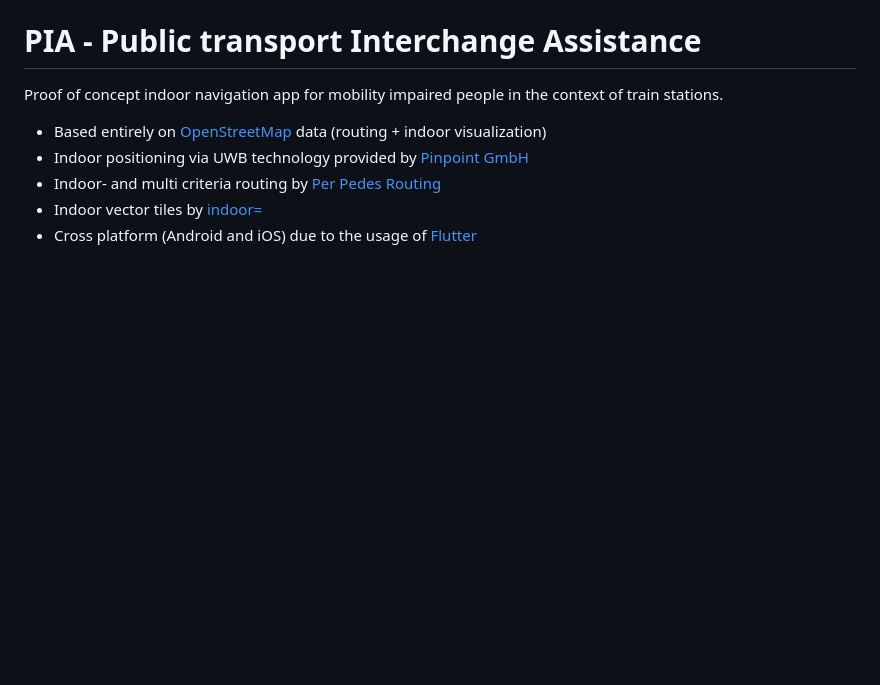
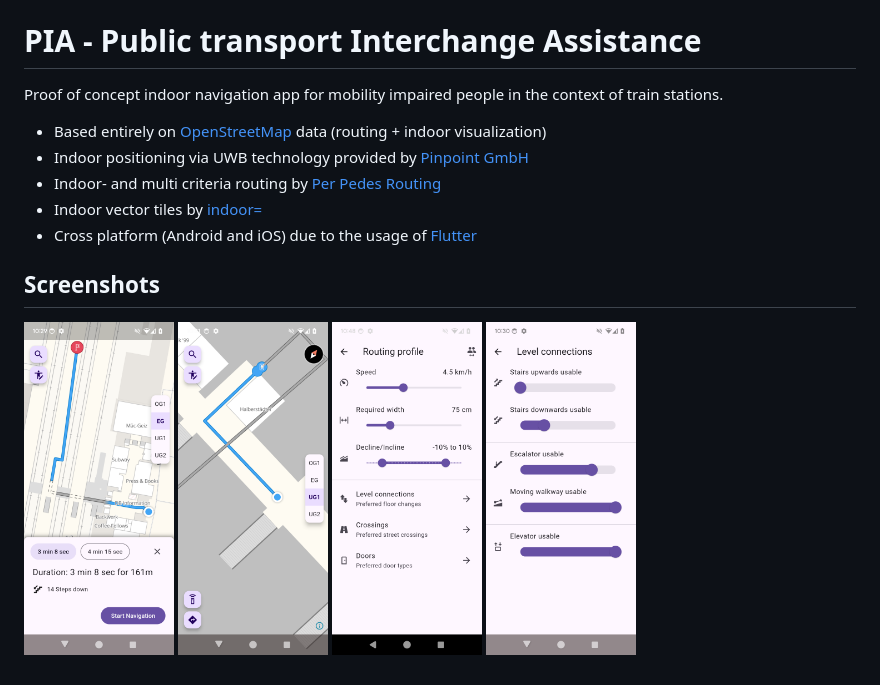
Before and after one commit to OPENER-next/PIA, a Markdown page: README.md, the part around the change. GitHub-like rendering; pictures changed too: docs/assets/screenshot01.png (added), docs/assets/screenshot02.png (added), docs/assets/screenshot03.png (added); blank space fills up the shorter version.

Commit message:
Add screenshots

```diff
--- a/README.md
+++ b/README.md
@@ -7,3 +7,7 @@ Proof of concept indoor navigation app for mobility impaired people in the conte
 - Indoor- and multi criteria routing by [Per Pedes Routing](https://github.com/motis-project/ppr)
 - Indoor vector tiles by [indoor=](https://indoorequal.com/)
 - Cross platform (Android and iOS) due to the usage of [Flutter](https://flutter.dev/)
+
+
+## Screenshots
+<img src="docs/assets/screenshot01.png" alt="App screenshot showing route overview" width=150> <img src="docs/assets/screenshot02.png" alt="App screenshot showing underground route" width=150> <img src="docs/assets/screenshot03.png" alt="App screenshot showing general routing profile" width=150> <img src="docs/assets/screenshot04.png" alt="App screenshot showing level routing profile" width=150>
```
